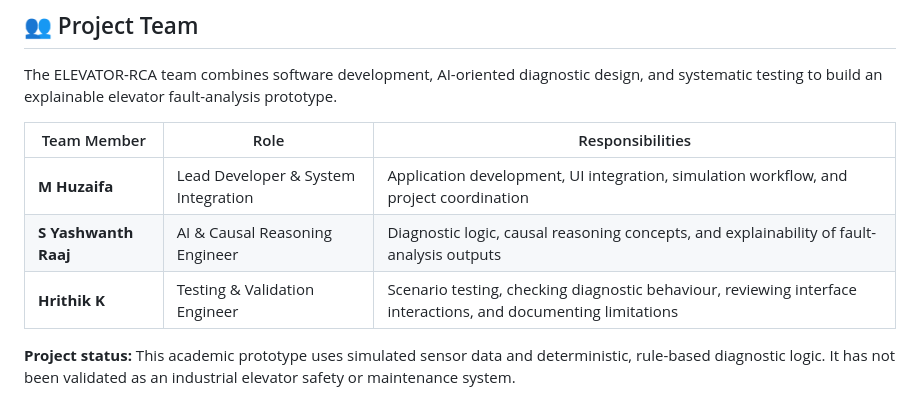
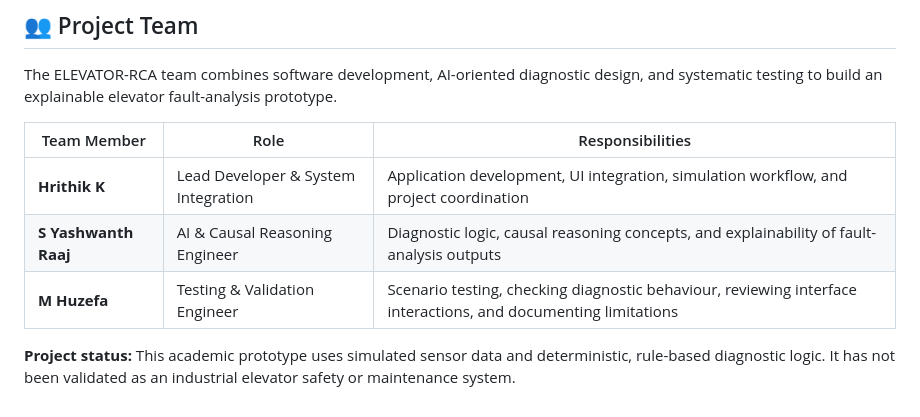
Before and after one commit to yashwanthraaj1207-ops/RCA-Elevator, a Markdown page: README.md, the part around the change. Drawn GitHub-style.

```diff
--- a/README.md
+++ b/README.md
@@ -171,8 +171,8 @@ The ELEVATOR-RCA team combines software development, AI-oriented diagnostic desi
 
 | Team Member | Role | Responsibilities |
 |---|---|---|
-| **M Huzaifa** | Lead Developer & System Integration | Application development, UI integration, simulation workflow, and project coordination |
+| **Hrithik K** | Lead Developer & System Integration | Application development, UI integration, simulation workflow, and project coordination |
 | **S Yashwanth Raaj** | AI & Causal Reasoning Engineer | Diagnostic logic, causal reasoning concepts, and explainability of fault-analysis outputs |
-| **Hrithik K** | Testing & Validation Engineer | Scenario testing, checking diagnostic behaviour, reviewing interface interactions, and documenting limitations |
+| **M Huzefa** | Testing & Validation Engineer | Scenario testing, checking diagnostic behaviour, reviewing interface interactions, and documenting limitations |
 
 **Project status:** This academic prototype uses simulated sensor data and deterministic, rule-based diagnostic logic. It has not been validated as an industrial elevator safety or maintenance system.
```
